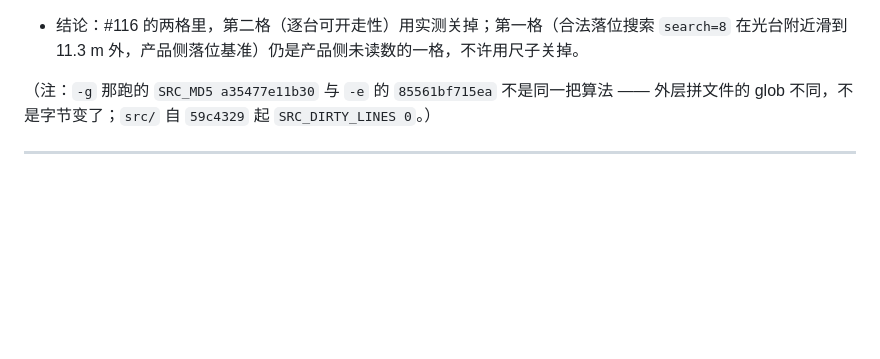
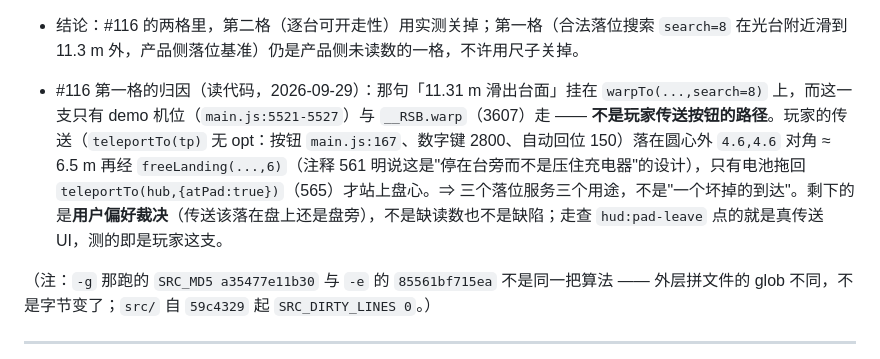
Before and after one commit to funny8kids/mars-rover-3d, a Markdown page: EVIDENCE_LEDGER.md, the part around the change. Rendered like a GitHub page; blank space fills up the shorter version.

Commit message:
docs: 【F】1 #116 第一格归因入库 —— 「滑到 11.3 m」那支是 warpTo(search=8) 的 demo/harness 路径，不是玩家传送按钮
读代码定位（src/main.js:150/167/2800 玩家传送、565 电池拖回、5521-5527 demo、3607 __RSB.warp）：
玩家 teleportTo(tp) 无 opt ⇒ 落圆心外 4.6,4.6 对角 ≈6.5 m 再经 freeLanding(...,6)（注释 561：这是"停在台旁"）；
atPad 拖回才站上盘心；那句 11.31 m 滑出台面只在 warpTo(search=8)，而它只有 demo 机位与 __RSB.warp 走。
⇒ 三个落位三个用途，不是坏掉的到达；剩的是用户偏好裁决（传送落盘上还是盘旁），非缺读数。
走查 hud:pad-leave 点的就是真传送 UI。src/ 未改（纯文档）。

```diff
--- a/EVIDENCE_LEDGER.md
+++ b/EVIDENCE_LEDGER.md
@@ -147,6 +147,7 @@ Since A4 and F2-deploy require human interaction outside automation capabilities
   - 出货跑（W 按住）`tools/logs/pad-leave-census-2026-09-29e.log`：锚 `ANCHOR_HEAD 60844a4` · `SRC_DIRTY_LINES 0` · `SRC_MD5 7b48281325ed` · `CENSUS_MD5 c274e430e4a1` ⇒ **`PADS 7 FAILED 0` · `VERDICT ALL_PADS_DRIVABLE` · `PAD_CENSUS_RC=0`**，逐台 moved `hub 13.03 / launch 19.12 / habitat 19.04 / industry 19.16 / comms 15.83 / science 17.85 / motor 19.13` m，全部越过自身 3.9 m 半径。comms 那条"开不出去"的静态恐惧被实测证伪。
   - 极性对照（`PAD_CENSUS_NOKEY=1`，同一份 census 字节，只让车坐到帧预算用尽不按任何键）：`POLARITY_B_RC=1` · 七台 `moved 0.00 m` 全红 —— 这把尺会因"没开车"报红，所以绿跑不是装饰。两趟都在最终字节上（改过 `DRIVE_FRAMES` 常量后重量的一次）。
 - 结论：#116 的两格里，第二格（逐台可开走性）用实测关掉；第一格（合法落位搜索 `search=8` 在光台附近滑到 11.3 m 外，产品侧落位基准）仍是产品侧未读数的一格，不许用尺子关掉。
+- #116 第一格的归因（读代码，2026-09-29）：那句「11.31 m 滑出台面」挂在 `warpTo(...,search=8)` 上，而这一支只有 demo 机位（`main.js:5521-5527`）与 `__RSB.warp`（3607）走 —— **不是玩家传送按钮的路径**。玩家的传送（`teleportTo(tp)` 无 opt：按钮 `main.js:167`、数字键 2800、自动回位 150）落在圆心外 `4.6,4.6` 对角 ≈ 6.5 m 再经 `freeLanding(...,6)`（注释 561 明说这是"停在台旁而不是压住充电器"的设计），只有电池拖回 `teleportTo(hub,{atPad:true})`（565）才站上盘心。⇒ 三个落位服务三个用途，不是"一个坏掉的到达"。剩下的是**用户偏好裁决**（传送该落在盘上还是盘旁），不是缺读数也不是缺陷；走查 `hud:pad-leave` 点的就是真传送 UI，测的即是玩家这支。
 
 （注：`-g` 那跑的 `SRC_MD5 a35477e11b30` 与 `-e` 的 `85561bf715ea` 不是同一把算法 —— 外层拼文件的 glob 不同，不是字节变了；`src/` 自 `59c4329` 起 `SRC_DIRTY_LINES 0`。）
 
```
